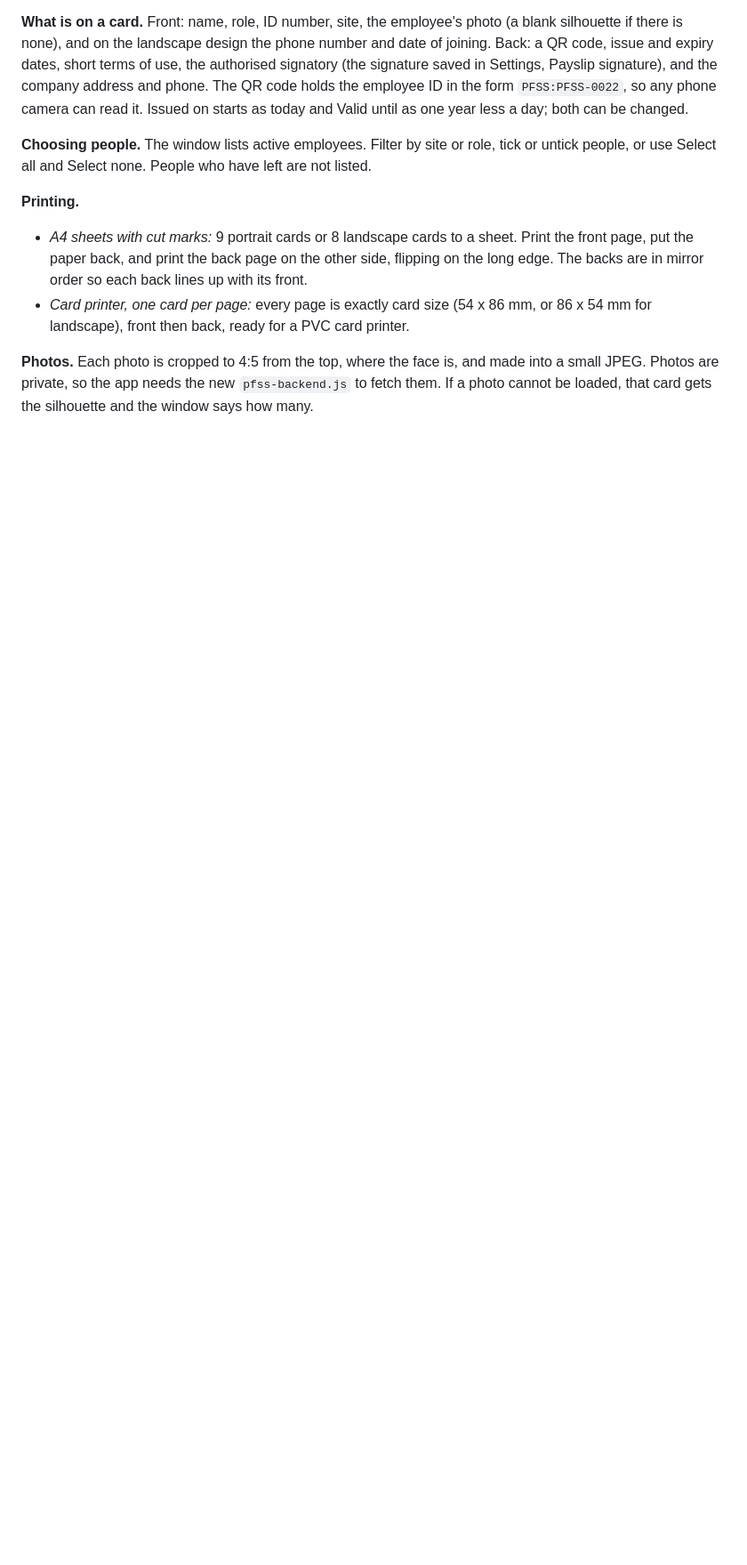
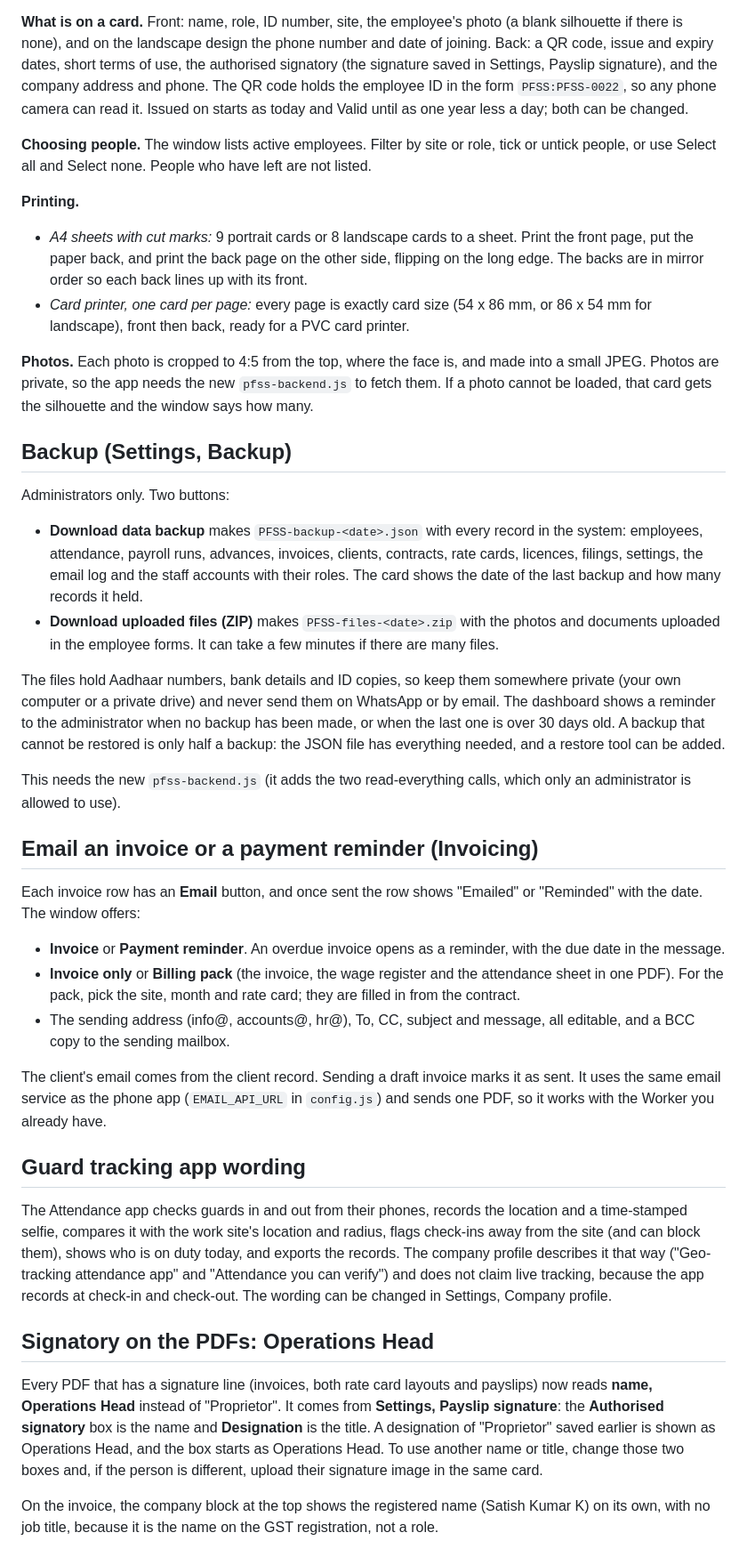
Before and after one commit to Sharath-00005/pfss-web, a Markdown page: README.md, the part around the change. Shown at 89% size. GitHub-like rendering; blank space fills up the shorter version.

```diff
--- a/README.md
+++ b/README.md
@@ -233,3 +233,34 @@ The brochure shows one contact number, 99860 20293, and names Sathish Reddy as O
 - *Card printer, one card per page:* every page is exactly card size (54 x 86 mm, or 86 x 54 mm for landscape), front then back, ready for a PVC card printer.
 
 **Photos.** Each photo is cropped to 4:5 from the top, where the face is, and made into a small JPEG. Photos are private, so the app needs the new `pfss-backend.js` to fetch them. If a photo cannot be loaded, that card gets the silhouette and the window says how many.
+
+
+## Backup (Settings, Backup)
+
+Administrators only. Two buttons:
+- **Download data backup** makes `PFSS-backup-<date>.json` with every record in the system: employees, attendance, payroll runs, advances, invoices, clients, contracts, rate cards, licences, filings, settings, the email log and the staff accounts with their roles. The card shows the date of the last backup and how many records it held.
+- **Download uploaded files (ZIP)** makes `PFSS-files-<date>.zip` with the photos and documents uploaded in the employee forms. It can take a few minutes if there are many files.
+
+The files hold Aadhaar numbers, bank details and ID copies, so keep them somewhere private (your own computer or a private drive) and never send them on WhatsApp or by email. The dashboard shows a reminder to the administrator when no backup has been made, or when the last one is over 30 days old. A backup that cannot be restored is only half a backup: the JSON file has everything needed, and a restore tool can be added.
+
+This needs the new `pfss-backend.js` (it adds the two read-everything calls, which only an administrator is allowed to use).
+
+## Email an invoice or a payment reminder (Invoicing)
+
+Each invoice row has an **Email** button, and once sent the row shows "Emailed" or "Reminded" with the date. The window offers:
+- **Invoice** or **Payment reminder**. An overdue invoice opens as a reminder, with the due date in the message.
+- **Invoice only** or **Billing pack** (the invoice, the wage register and the attendance sheet in one PDF). For the pack, pick the site, month and rate card; they are filled in from the contract.
+- The sending address (info@, accounts@, hr@), To, CC, subject and message, all editable, and a BCC copy to the sending mailbox.
+
+The client's email comes from the client record. Sending a draft invoice marks it as sent. It uses the same email service as the phone app (`EMAIL_API_URL` in `config.js`) and sends one PDF, so it works with the Worker you already have.
+
+## Guard tracking app wording
+
+The Attendance app checks guards in and out from their phones, records the location and a time-stamped selfie, compares it with the work site's location and radius, flags check-ins away from the site (and can block them), shows who is on duty today, and exports the records. The company profile describes it that way ("Geo-tracking attendance app" and "Attendance you can verify") and does not claim live tracking, because the app records at check-in and check-out. The wording can be changed in Settings, Company profile.
+
+
+## Signatory on the PDFs: Operations Head
+
+Every PDF that has a signature line (invoices, both rate card layouts and payslips) now reads **name, Operations Head** instead of "Proprietor". It comes from **Settings, Payslip signature**: the **Authorised signatory** box is the name and **Designation** is the title. A designation of "Proprietor" saved earlier is shown as Operations Head, and the box starts as Operations Head. To use another name or title, change those two boxes and, if the person is different, upload their signature image in the same card.
+
+On the invoice, the company block at the top shows the registered name (Satish Kumar K) on its own, with no job title, because it is the name on the GST registration, not a role.
```
